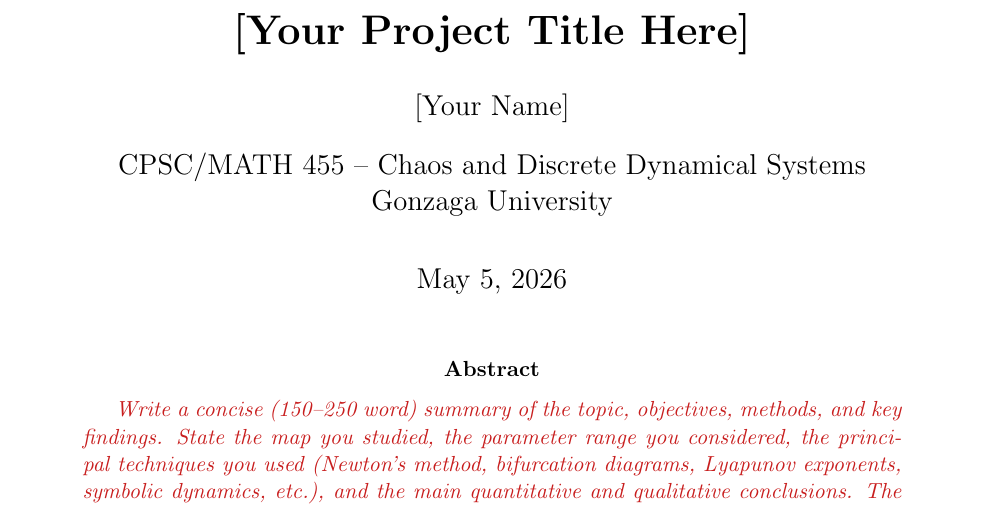
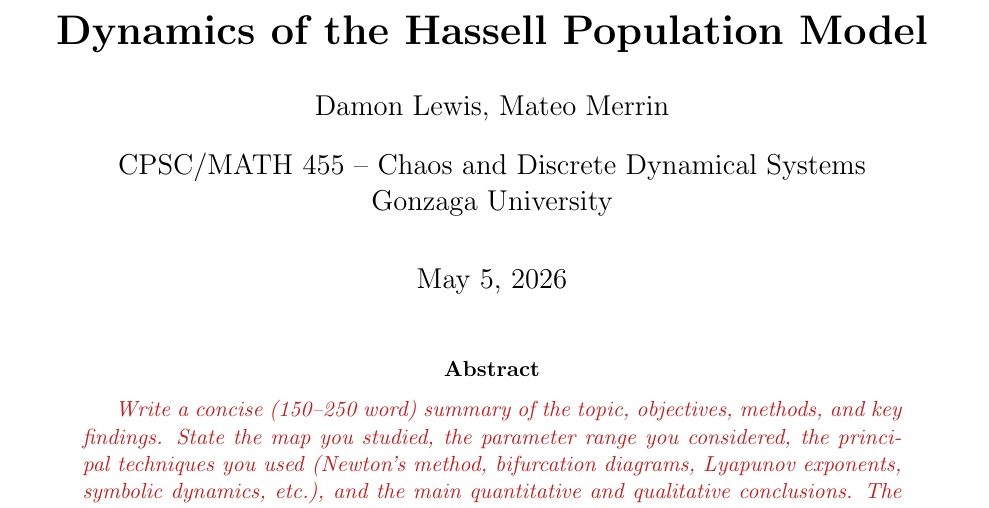
Before and after one commit to BruhSoundEffectNumber2/c455-project, a LaTeX paper (report.tex): part of page 1 of 5, cut at the place of the change. Compiled offline with pdfLaTeX.

Commit message:
Fill out name and title

```diff
--- a/report.tex
+++ b/report.tex
@@ -22,8 +22,8 @@
 \newcommand{\instr}[1]{{\color{instr}\itshape #1}}
 
 % ============================================================
-\title{\bfseries [Your Project Title Here]}
-\author{[Your Name]}
+\title{\bfseries Dynamics of the Hassell Population Model}
+\author{Damon Lewis, Mateo Merrin}
 \affil{CPSC/MATH 455 -- Chaos and Discrete Dynamical Systems \\ Gonzaga University}
 \date{\today}
 
```
Also changed, not shown: report.tex (2 more changed lines).
